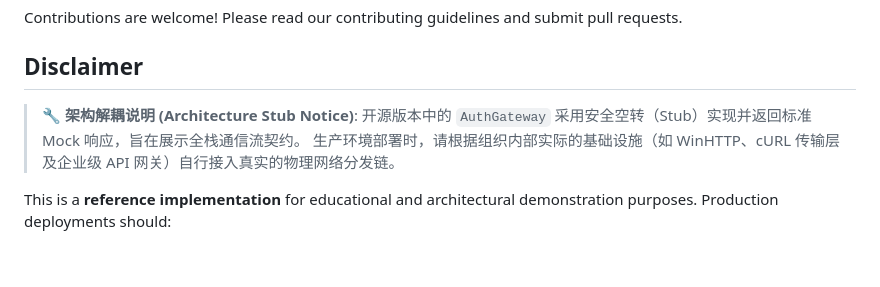
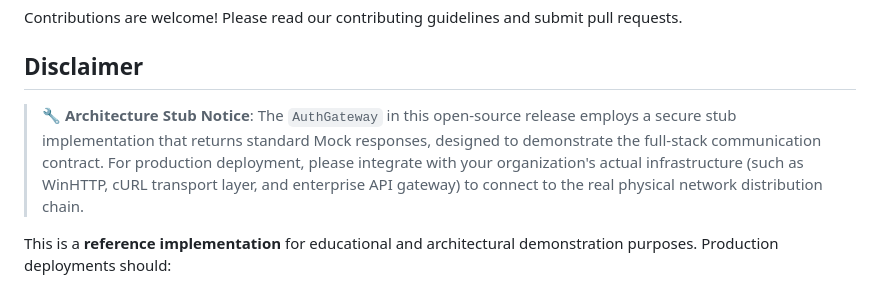
Before and after one commit to philipsljh/core-adversary-shield, a Markdown page: README.md, the part around the change. Rendered like a GitHub page; blank space fills up the shorter version.

```diff
--- a/README.md
+++ b/README.md
@@ -226,9 +226,9 @@ Contributions are welcome! Please read our contributing guidelines and submit pu
 
 ## Disclaimer
 
-> **🔧 架构解耦说明 (Architecture Stub Notice)**:
-> 开源版本中的 `AuthGateway` 采用安全空转（Stub）实现并返回标准 Mock 响应，旨在展示全栈通信流契约。
-> 生产环境部署时，请根据组织内部实际的基础设施（如 WinHTTP、cURL 传输层及企业级 API 网关）自行接入真实的物理网络分发链。
+> **🔧 Architecture Stub Notice**:
+> The `AuthGateway` in this open-source release employs a secure stub implementation that returns standard Mock responses, designed to demonstrate the full-stack communication contract.
+> For production deployment, please integrate with your organization's actual infrastructure (such as WinHTTP, cURL transport layer, and enterprise API gateway) to connect to the real physical network distribution chain.
 
 This is a **reference implementation** for educational and architectural demonstration purposes. Production deployments should:
 
```
